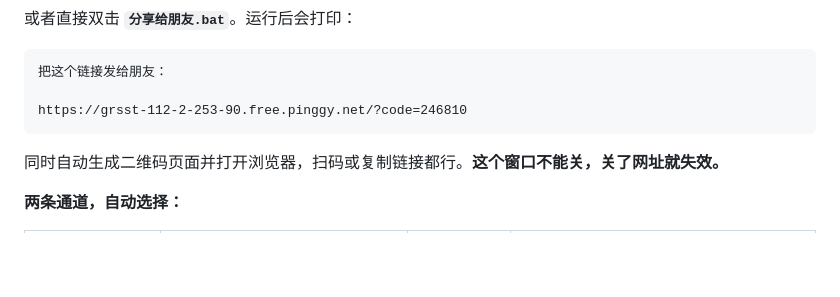
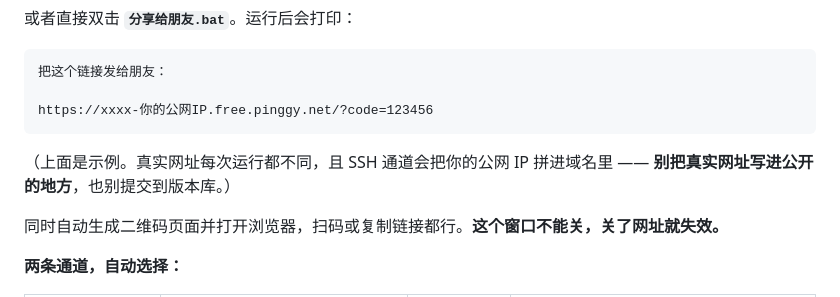
Before and after one commit to yumoqiu0707/Automatic-Error-Notebook, a Markdown page: README.md, the part around the change. Rendered like a GitHub page; blank space fills up the shorter version.

Commit message:
docs: 移除 README 中的真实隧道网址（公网仓库不应暴露 IP 与口令）

````diff
--- a/README.md
+++ b/README.md
@@ -85,8 +85,11 @@ node share.js --off           # 关掉口令，恢复本机自用
 ```
 把这个链接发给朋友：
 
-https://grsst-112-2-253-90.free.pinggy.net/?code=246810
+https://xxxx-你的公网IP.free.pinggy.net/?code=123456
 ```
+
+（上面是示例。真实网址每次运行都不同，且 SSH 通道会把你的公网 IP 拼进域名里 ——
+**别把真实网址写进公开的地方**，也别提交到版本库。）
 
 同时自动生成二维码页面并打开浏览器，扫码或复制链接都行。**这个窗口不能关，关了网址就失效。**
 
````
